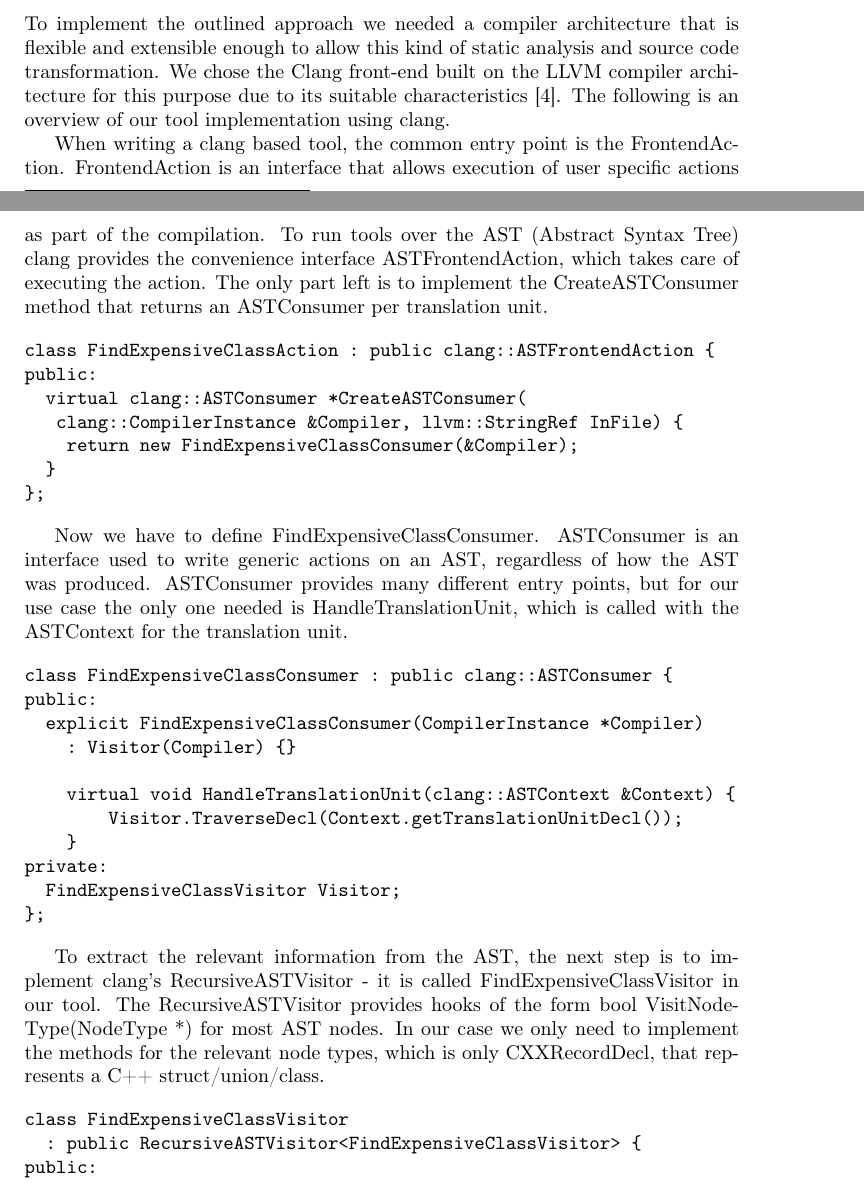
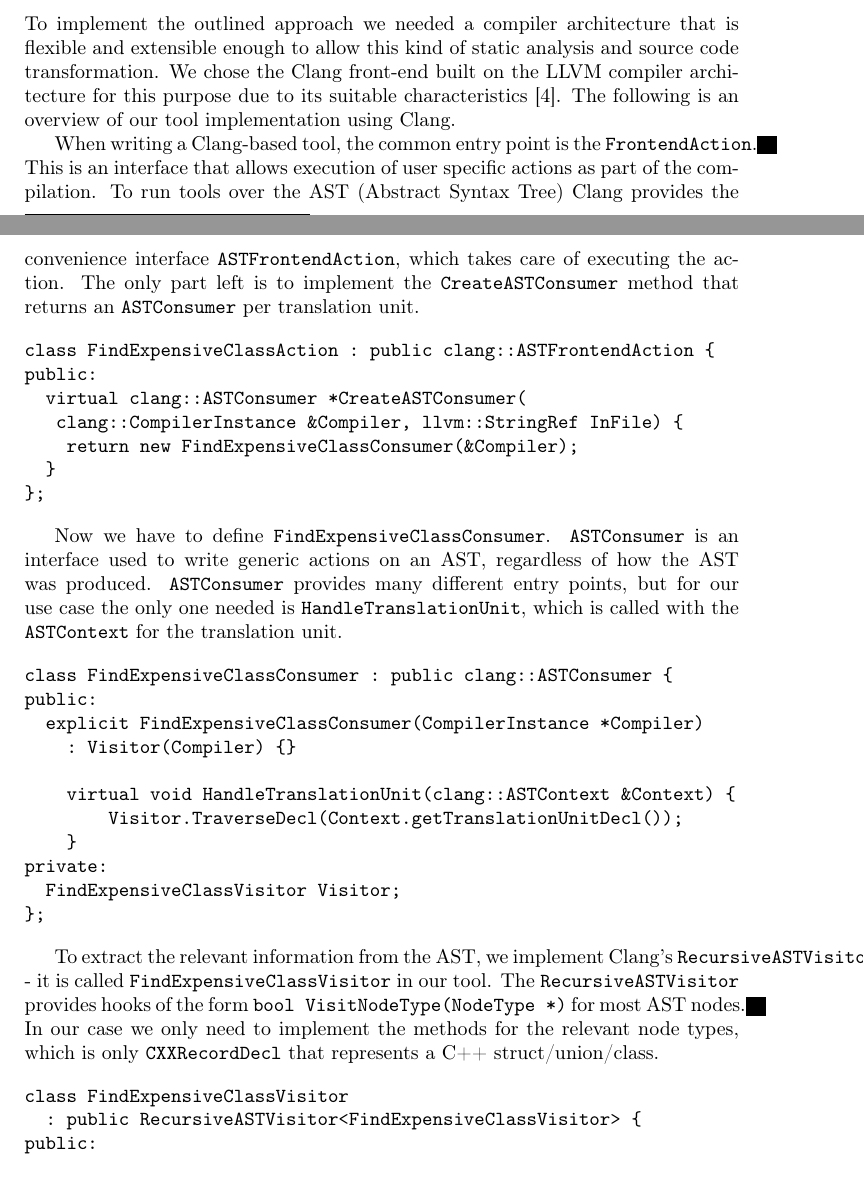
Before and after one commit to majerv-articles/ccopy-cpp, a LaTeX paper (article/ConcCtor.tex): two parts of pages 4 and 5 of 6, joined at a grey line, cut so that both start at the same text. Compiled offline with pdfLaTeX.

Commit message:
Formatting Clang type names, unified Clang with capital C in text

```diff
--- a/article/ConcCtor.tex
+++ b/article/ConcCtor.tex
@@ -174,9 +174,9 @@ Having these said, all we have to do is to:
 \section{Our architecture}
 \label{architecture}
 
-To implement the outlined approach we needed a compiler architecture that is flexible and extensible enough to allow this kind of static analysis and source code transformation. We chose the Clang front-end built on the LLVM compiler architecture for this purpose due to its suitable characteristics \cite{lattner:clang}. The following is an overview of our tool implementation using clang.
+To implement the outlined approach we needed a compiler architecture that is flexible and extensible enough to allow this kind of static analysis and source code transformation. We chose the Clang front-end built on the LLVM compiler architecture for this purpose due to its suitable characteristics \cite{lattner:clang}. The following is an overview of our tool implementation using Clang.
 
-When writing a clang based tool, the common entry point is the FrontendAction. FrontendAction is an interface that allows execution of user specific actions as part of the compilation. To run tools over the AST (Abstract Syntax Tree) clang provides the convenience interface ASTFrontendAction, which takes care of executing the action. The only part left is to implement the CreateASTConsumer method that returns an ASTConsumer per translation unit.
+When writing a Clang-based tool, the common entry point is the \texttt{FrontendAction}. This is an interface that allows execution of user specific actions as part of the compilation. To run tools over the AST (Abstract Syntax Tree) Clang provides the convenience interface \texttt{ASTFrontendAction}, which takes care of executing the action. The only part left is to implement the \texttt{CreateASTConsumer} method that returns an \texttt{ASTConsumer} per translation unit.
 
 \begin{verbatim}
 class FindExpensiveClassAction : public clang::ASTFrontendAction {
@@ -188,7 +188,7 @@ public:
 };
 \end{verbatim}
 
-Now we have to define FindExpensiveClassConsumer. ASTConsumer is an interface used to write generic actions on an AST, regardless of how the AST was produced. ASTConsumer provides many different entry points, but for our use case the only one needed is HandleTranslationUnit, which is called with the ASTContext for the translation unit.
+Now we have to define \texttt{FindExpensiveClassConsumer}. \texttt{ASTConsumer} is an interface used to write generic actions on an AST, regardless of how the AST was produced. \texttt{ASTConsumer} provides many different entry points, but for our use case the only one needed is \texttt{HandleTranslationUnit}, which is called with the \texttt{ASTContext} for the translation unit.
 
 \begin{verbatim}
 class FindExpensiveClassConsumer : public clang::ASTConsumer {
@@ -204,8 +204,8 @@ private:
 };
 \end{verbatim}
 
-To extract the relevant information from the AST, the next step is to implement clang's RecursiveASTVisitor - it is called FindExpensiveClassVisitor in our tool.
-The RecursiveASTVisitor provides hooks of the form bool VisitNodeType(NodeType *) for most AST nodes. In our case we only need to implement the methods for the relevant node types, which is only CXXRecordDecl, that represents a C++ struct/union/class.
+To extract the relevant information from the AST, we implement Clang's \texttt{RecursiveASTVisitor} - it is called \texttt{FindExpensiveClassVisitor} in our tool.
+The \texttt{RecursiveASTVisitor} provides hooks of the form \texttt{bool VisitNodeType(NodeType *)} for most AST nodes. In our case we only need to implement the methods for the relevant node types, which is only \texttt{CXXRecordDecl} that represents a C++ struct/union/class.
 
 \begin{verbatim}
 class FindExpensiveClassVisitor
```
